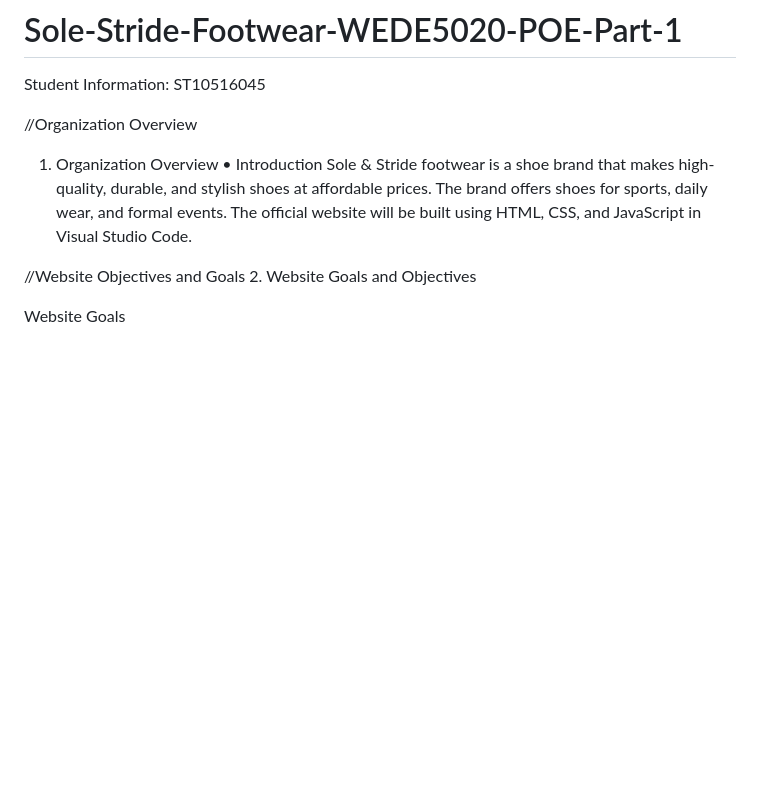
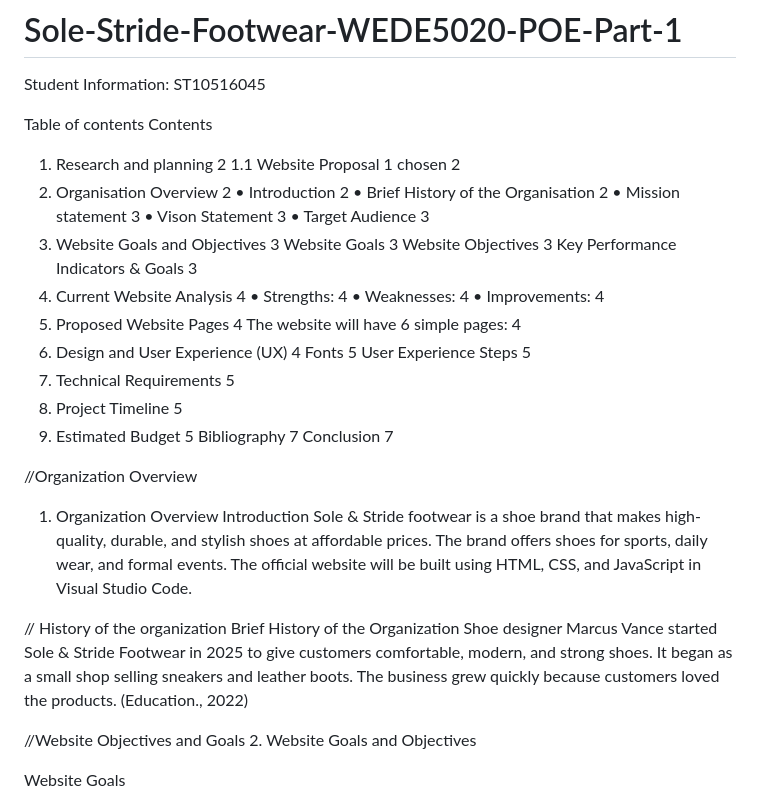
Before and after one commit to Mahlatse26/Sole-Stride-Footwear-WEDE5020-POE-Part-1, a Markdown page: README.md, the part around one of its changes. Drawn GitHub-style; blank space fills up the shorter version.

Commit message:
Enhance README with comprehensive project details
Expanded the README with detailed sections including organization overview, history, website goals, and objectives.

```diff
--- a/README.md
+++ b/README.md
@@ -2,10 +2,46 @@
 
 Student Information: ST10516045
 
+
+Table of contents
+Contents
+1. Research and planning	2
+1.1 Website Proposal 1 chosen	2
+1.	Organisation Overview	2
+•	Introduction	2
+•	Brief History of the Organisation	2
+•	Mission statement	3
+•	Vison Statement	3
+•	Target Audience	3
+2.	Website Goals and Objectives	3
+Website Goals	3
+Website Objectives	3
+Key Performance Indicators & Goals	3
+3.	Current Website Analysis	4
+•	Strengths:	4
+•	Weaknesses:	4
+•	Improvements:	4
+4.	Proposed Website Pages	4
+The website will have 6 simple pages:	4
+5.	Design and User Experience (UX)	4
+Fonts	5
+User Experience Steps	5
+6.	Technical Requirements	5
+7.	Project Timeline	5
+8.	Estimated Budget	5
+Bibliography	7
+Conclusion	7
+
+
 //Organization Overview
 1. Organization Overview
-•	Introduction
+Introduction
 Sole & Stride footwear is a shoe brand that makes high-quality, durable, and stylish shoes at affordable prices. The brand offers shoes for sports, daily wear, and formal events. The official website will be built using HTML, CSS, and JavaScript in Visual Studio Code.
+
+
+// History of the organization
+Brief History of the Organization
+Shoe designer Marcus Vance started Sole & Stride Footwear in 2025 to give customers comfortable, modern, and strong shoes. It began as a small shop selling sneakers and leather boots. The business grew quickly because customers loved the products. (Education., 2022)
 
 //Website Objectives and Goals
 2.	Website Goals and Objectives
```
Also changed, not shown: other parts of README.md (+2 -0 lines).
